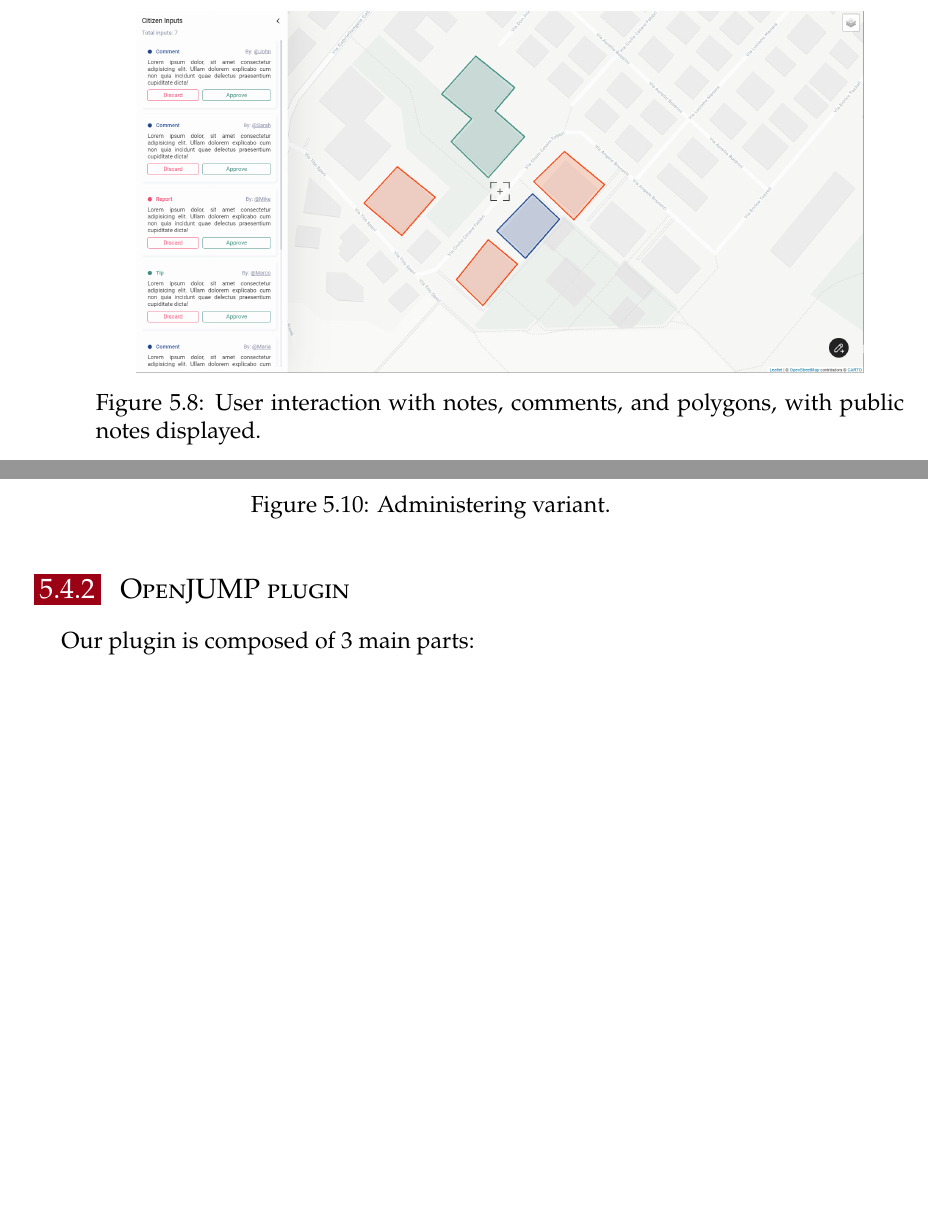
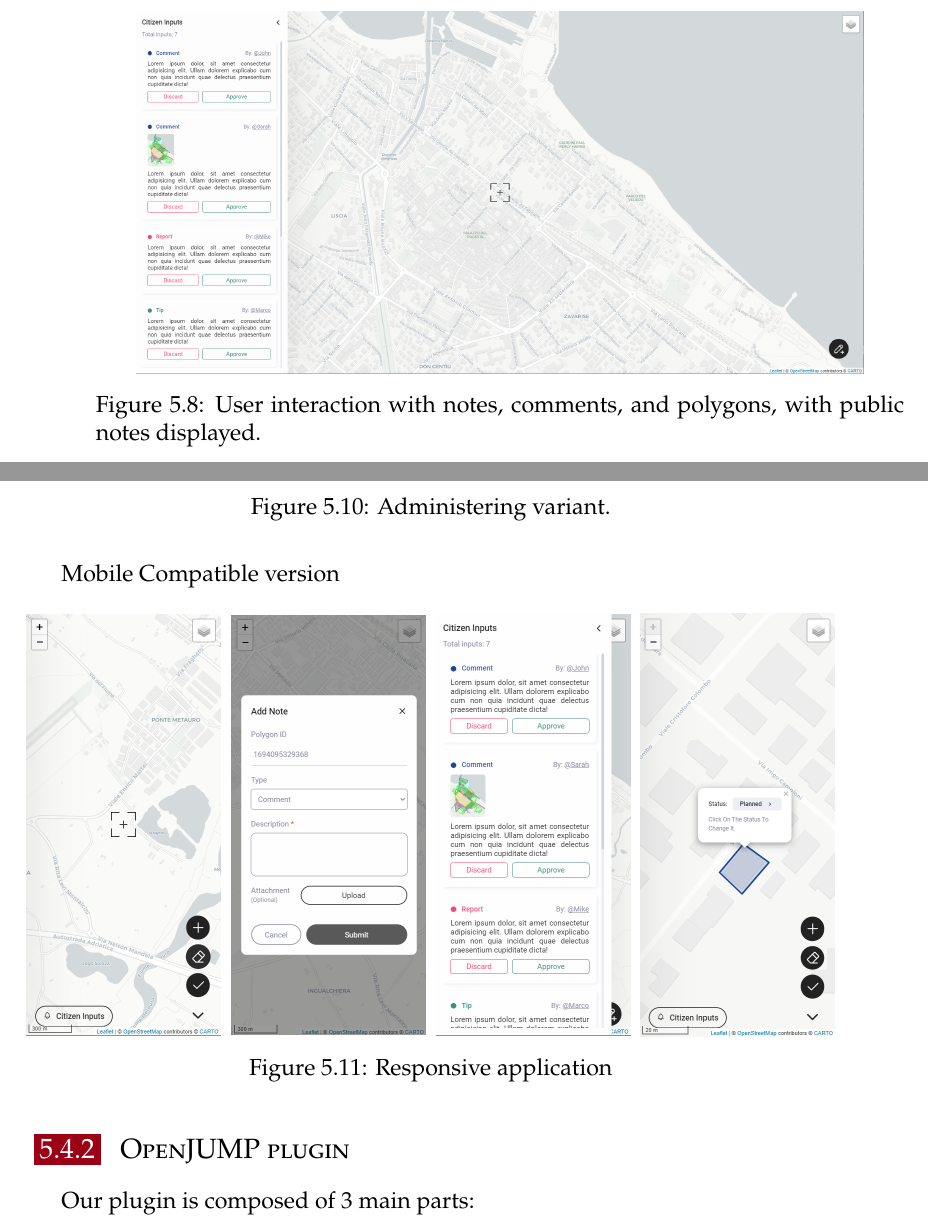
Before and after one commit to farzad-845/UNIPD_GIS_MASTER_PLAN, a LaTeX thesis (report/main.tex, which reads report/chapters/05_project_draft.tex): two parts of pages 24 and 25 of 35, joined at a grey line, cut so that both start at the same text, the shorter picture padded with empty space. Compiled offline with XeLaTeX; a LaTeX package or settings file that is missing is left out.

Commit message:
report: fixing the images related to webgis + add responsive mode images

```diff
--- a/report/chapters/05_project_draft.tex
+++ b/report/chapters/05_project_draft.tex
@@ -245,7 +245,7 @@ Discover how users interact with the system by writing notes and comments for di
 Observe the display of public notes.
 \begin{figure}[H]
     \centering
-    \includegraphics[width=0.9\textwidth]{res/web/5-notes}
+    \includegraphics[width=0.9\textwidth]{res/web/notes-main}
     \caption{User interaction with notes, comments, and polygons, with public notes displayed.}
     \label{fig:web-notes}
 \end{figure}
@@ -283,6 +283,31 @@ These additions are initially hidden from public view.
 %    \label{fig:web-search}
 %\end{figure}
 
+
+Mobile Compatible version
+\begin{figure}[H]
+    \centering
+    \begin{minipage}{0.24\textwidth}
+        \centering
+        \includegraphics[width=\textwidth]{res/web/mobile-app}
+    \end{minipage}
+    \hfill
+    \begin{minipage}{0.24\textwidth}
+        \centering
+        \includegraphics[width=\textwidth]{res/web/mobile-add-note}
+    \end{minipage}
+    \hfill
+    \begin{minipage}{0.24\textwidth}
+        \centering
+        \includegraphics[width=\textwidth]{res/web/mobile-see-notes}
+    \end{minipage}
+    \hfill
+    \begin{minipage}{0.24\textwidth}
+        \centering
+        \includegraphics[width=\textwidth]{res/web/mobile-change-status}
+    \end{minipage}
+    \caption{Responsive application}\label{fig:mobile-compatiable}
+\end{figure}
 
 \subsection{OpenJUMP plugin}\label{subsec:fa-openjump-plugin}
 Our plugin is composed of 3 main parts:
```
Also changed, not shown: report/res/web/5-notes.png (deleted), report/res/web/6-adding-notes.png (deleted), report/res/web/add-note.png (added), report/res/web/mobile-add-note.png (added), report/res/web/mobile-app.png (added), report/res/web/mobile-change-status.png (added), report/res/web/mobile-see-notes.png (added), report/res/web/notes-main.png (added), report/chapters/05_project_draft.tex (2 more changed lines).
